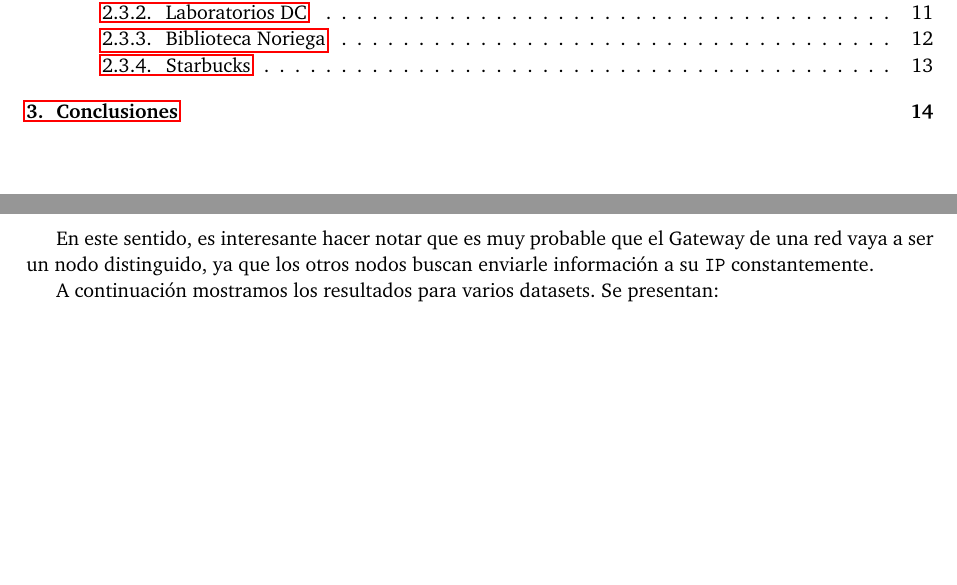
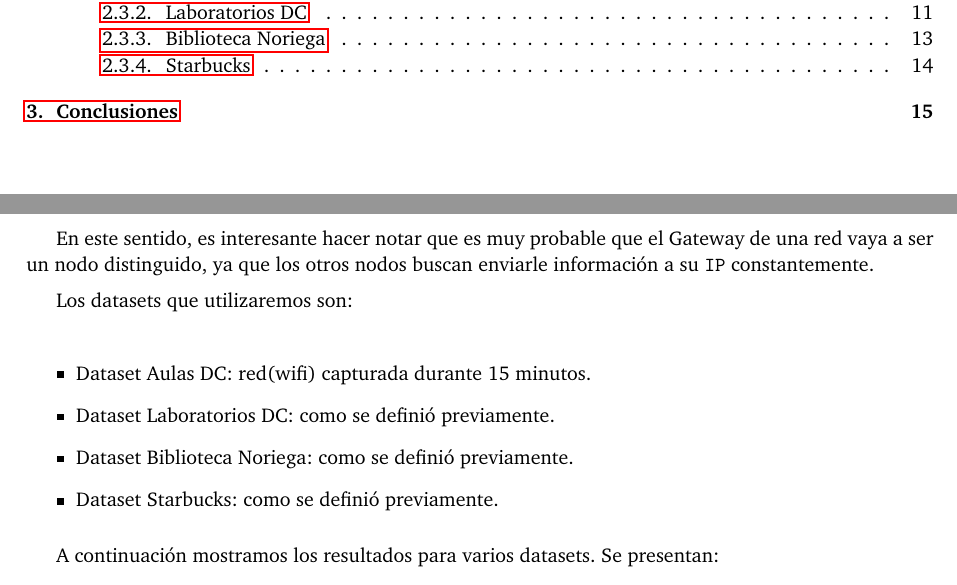
Before and after one commit to FlyingPumba/tp1-redes, a LaTeX document (latex/informe.tex, which reads latex/experimentos.tex): two parts of pages 3 and 10 of 14 before the commit and two parts of pages 3 and 10 of 15 after it, joined at a grey line, cut so that both start at the same text, the shorter picture padded with empty space. Compiled offline with pdfLaTeX; a LaTeX package or settings file that is missing is left out.

Commit message:
Cambios menores

```diff
--- a/latex/experimentos.tex
+++ b/latex/experimentos.tex
@@ -305,7 +305,18 @@ Usando esta probabilidad, calculamos la entropía y la comparamos con la informa
 En este sentido, es interesante hacer notar que es muy probable que el Gateway de una red vaya a ser un nodo distinguido,
     ya que los otros nodos buscan enviarle información a su  \texttt{IP} constantemente.
 
-% Ahora, para interpretar los datos, planteamos histogramas donde podemos ver la cantidad de información que aporta cada símbolo de la fuente. Luego los comparamos con la entropía porque, según lo que explicamos en la introducción, los símbolos cuya cantidad de información es mas baja que la entropía son muy predecibles y aparecerán muchas veces. \\
+\vspace{0.5em}
+
+Los datasets que utilizaremos son:\\
+
+\begin{itemize}
+    \item Dataset Aulas DC: red(wifi) capturada durante 15 minutos.
+    \item Dataset Laboratorios DC: como se definió previamente.
+    \item Dataset Biblioteca Noriega: como se definió previamente.
+    \item Dataset Starbucks: como se definió previamente.
+\end{itemize}
+
+\vspace{0.5em}
 
 A continuación mostramos los resultados para varios datasets. Se presentan:
 
```
